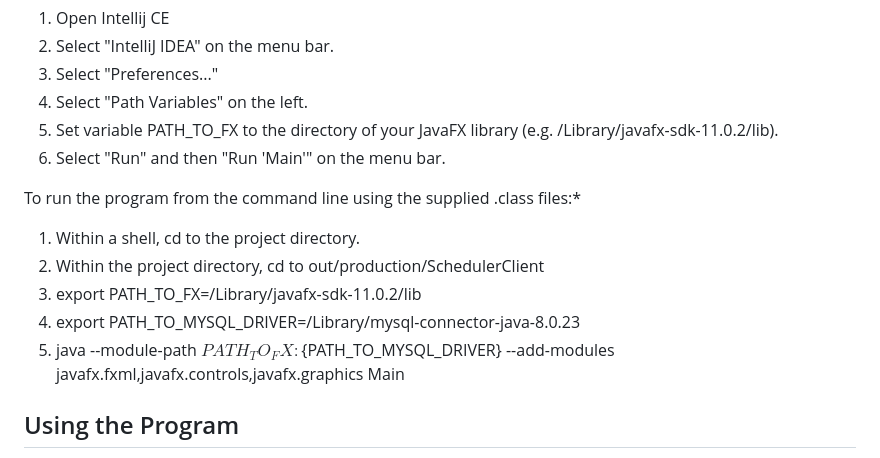
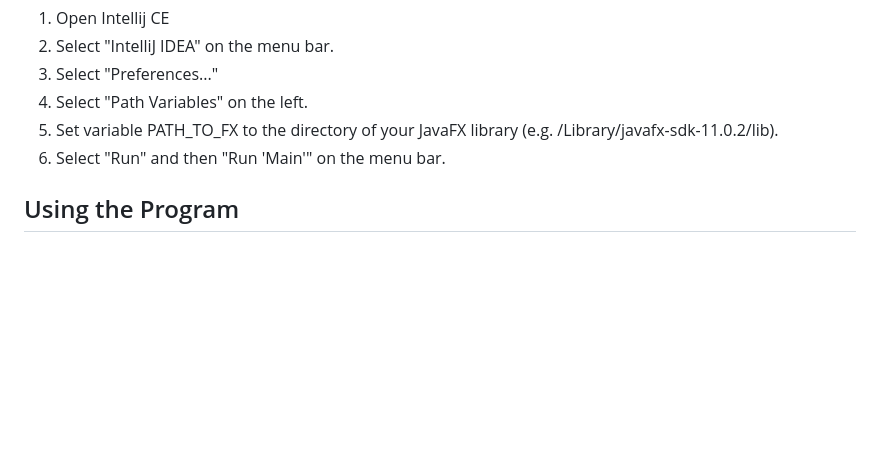
Before and after one commit to nbellerand7636/AppointmentApp, a Markdown page: README.md, the part around the change. GitHub-like rendering; blank space fills up the shorter version.

```diff
--- a/README.md
+++ b/README.md
@@ -26,15 +26,6 @@ The easiest way to run the program is as follows:
 5. Set variable PATH_TO_FX to the directory of your JavaFX library (e.g. /Library/javafx-sdk-11.0.2/lib).
 6. Select "Run" and then "Run 'Main'" on the menu bar.
 
-To run the program from the command line using the supplied .class files:\*
-
-1. Within a shell, cd to the project directory.
-2. Within the project directory, cd to out/production/SchedulerClient
-3. export PATH_TO_FX=/Library/javafx-sdk-11.0.2/lib
-4. export PATH_TO_MYSQL_DRIVER=/Library/mysql-connector-java-8.0.23
-5. java --module-path ${PATH_TO_FX}:${PATH_TO_MYSQL_DRIVER} --add-modules javafx.fxml,javafx.controls,javafx.graphics Main
-
-
 ## Using the Program
 
 The application opens with a login form asking for user credentials. Input the credentials for any user in the database. The valid credentials are username 'test' and password 'test' or username 'admin' and password 'admin'.
```
